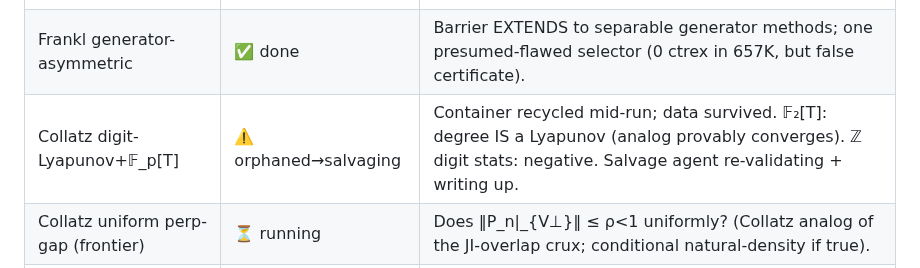
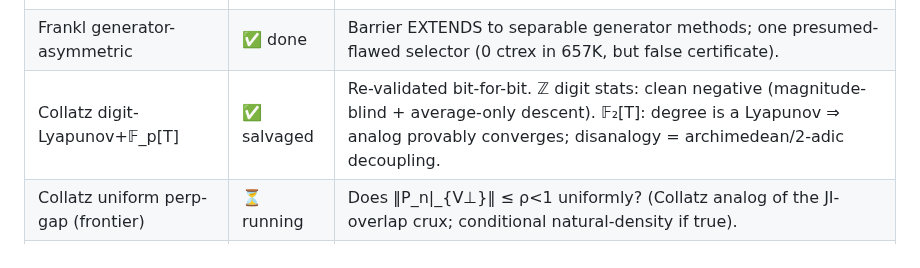
Before and after one commit to laoganpapi/wikiclaws, a Markdown page: math/PROGRESS.md, the part around the change. Rendered like a GitHub page.

Commit message:
Tracker: digit-Lyapunov/function-field salvage complete
https://claude.ai/code/session_01PaFxMrWGQvAmRJK7z6w5MU

```diff
--- a/math/PROGRESS.md
+++ b/math/PROGRESS.md
@@ -152,7 +152,7 @@ User chose to **widen network policy**, but arXiv still returns 403 this session
 | Frankl second-moment | ✅ done | Seventh obstruction: cube minimizes the power-mean ratio at ½; union-closure bounds U the wrong way. |
 | Frankl JI-overlap (culmination) | ✅ done | 8th obstruction = BARRIER: ↑a∩↑b=↑(a∨b) tautology; P₂=OVL=M₂; no symmetric convex moment can prove Frankl. |
 | Frankl generator-asymmetric | ✅ done | Barrier EXTENDS to separable generator methods; one presumed-flawed selector (0 ctrex in 657K, but false certificate). |
-| Collatz digit-Lyapunov+𝔽_p[T] | ⚠️ orphaned→salvaging | Container recycled mid-run; data survived. 𝔽₂[T]: degree IS a Lyapunov (analog provably converges). ℤ digit stats: negative. Salvage agent re-validating + writing up. |
+| Collatz digit-Lyapunov+𝔽_p[T] | ✅ salvaged | Re-validated bit-for-bit. ℤ digit stats: clean negative (magnitude-blind + average-only descent). 𝔽₂[T]: degree is a Lyapunov ⇒ analog provably converges; disanalogy = archimedean/2-adic decoupling. |
 | Collatz uniform perp-gap (frontier) | ⏳ running | Does ‖P_n\|_{V⊥}‖ ≤ ρ<1 uniformly? (Collatz analog of the JI-overlap crux; conditional natural-density if true). |
 | Frankl JI-labelling (frontier) | ✅ done | ⭐ CROWN RESULT: Boolean cube is the UNIQUE Frankl extremal lattice (verified 13,734 iso classes n≤5). Reconstruction identity Fib(x)=⋃↑j. Closing inequality identified (JI-filter overlap). |
 
```
